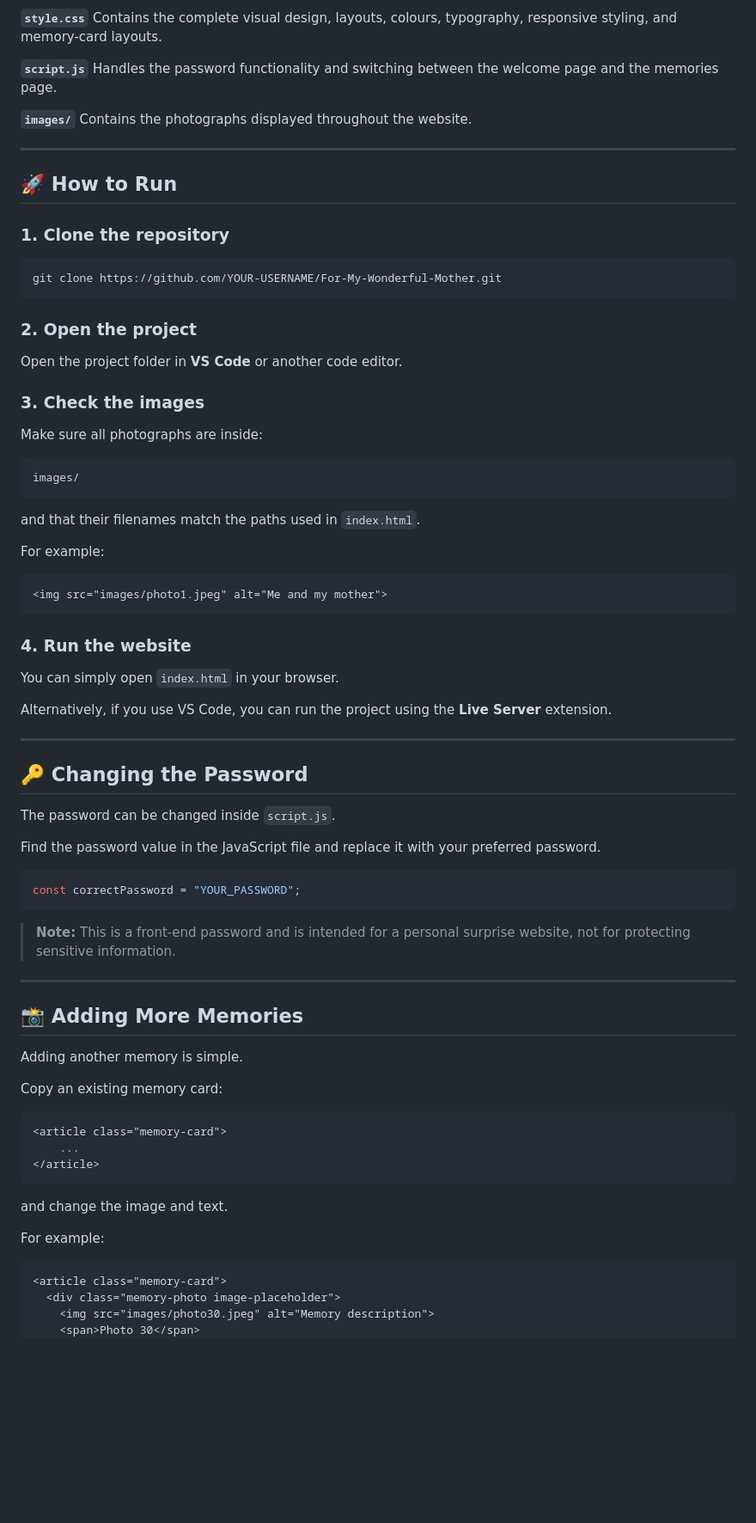
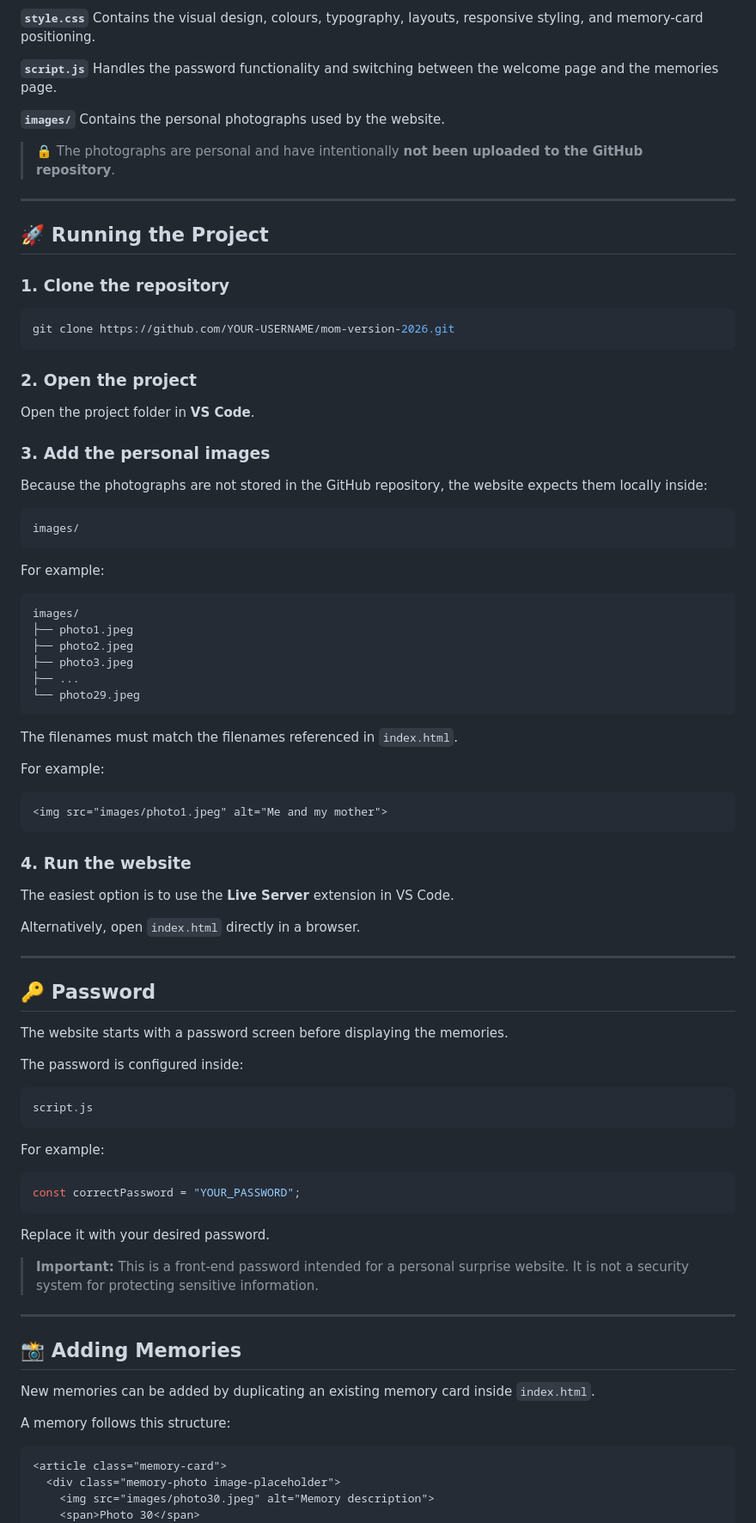
Before and after one commit to darshi1707/mom-version-2026, a Markdown page: README.md, the part around one of its changes. Shown at 86% size. Drawn GitHub-style; blank space fills up the shorter version.

````diff
--- a/README.md
+++ b/README.md
@@ -89,36 +82,49 @@ Contains the complete structure of the website, including the welcome page, memo
 
 **`style.css`**
-Contains the complete visual design, layouts, colours, typography, responsive styling, and memory-card layouts.
+Contains the visual design, colours, typography, layouts, responsive styling, and memory-card positioning.
 
 **`script.js`**
 Handles the password functionality and switching between the welcome page and the memories page.
 
 **`images/`**
-Contains the photographs displayed throughout the website.
+Contains the personal photographs used by the website.
+
+> 🔒 The photographs are personal and have intentionally **not been uploaded to the GitHub repository**.
 
 ---
 
-## 🚀 How to Run
+## 🚀 Running the Project
 
 ### 1. Clone the repository
 
 ```bash
-git clone https://github.com/YOUR-USERNAME/For-My-Wonderful-Mother.git
+git clone https://github.com/YOUR-USERNAME/mom-version-2026.git
 ```
 
 ### 2. Open the project
 
-Open the project folder in **VS Code** or another code editor.
+Open the project folder in **VS Code**.
 
-### 3. Check the images
+### 3. Add the personal images
 
-Make sure all photographs are inside:
+Because the photographs are not stored in the GitHub repository, the website expects them locally inside:
 
 ```text
 images/
 ```
 
-and that their filenames match the paths used in `index.html`.
+For example:
+
+```text
+images/
+├── photo1.jpeg
+├── photo2.jpeg
+├── photo3.jpeg
+├── ...
+└── photo29.jpeg
+```
+
+The filenames must match the filenames referenced in `index.html`.
 
 For example:
 
@@ -128,41 +134,39 @@ For example:
 
 ### 4. Run the website
 
-You can simply open `index.html` in your browser.
+The easiest option is to use the **Live Server** extension in VS Code.
 
-Alternatively, if you use VS Code, you can run the project using the **Live Server** extension.
+Alternatively, open `index.html` directly in a browser.
 
 ---
 
-## 🔑 Changing the Password
+## 🔑 Password
 
-The password can be changed inside `script.js`.
+The website starts with a password screen before displaying the memories.
 
-Find the password value in the JavaScript file and replace it with your preferred password.
+The password is configured inside:
+
+```text
+script.js
+```
+
+For example:
 
 ```javascript
 const correctPassword = "YOUR_PASSWORD";
 ```
 
-> **Note:** This is a front-end password and is intended for a personal surprise website, not for protecting sensitive information.
+Replace it with your desired password.
+
+> **Important:** This is a front-end password intended for a personal surprise website. It is not a security system for protecting sensitive information.
 
 ---
 
-## 📸 Adding More Memories
+## 📸 Adding Memories
 
-Adding another memory is simple.
+New memories can be added by duplicating an existing memory card inside `index.html`.
 
-Copy an existing memory card:
-
-```html
-<article class="memory-card">
-    ...
-</article>
-```
-
-and change the image and text.
-
-For example:
+A memory follows this structure:
 
 ```html
 <article class="memory-card">
````
Also changed, not shown: other parts of README.md (+71 -60 lines).
